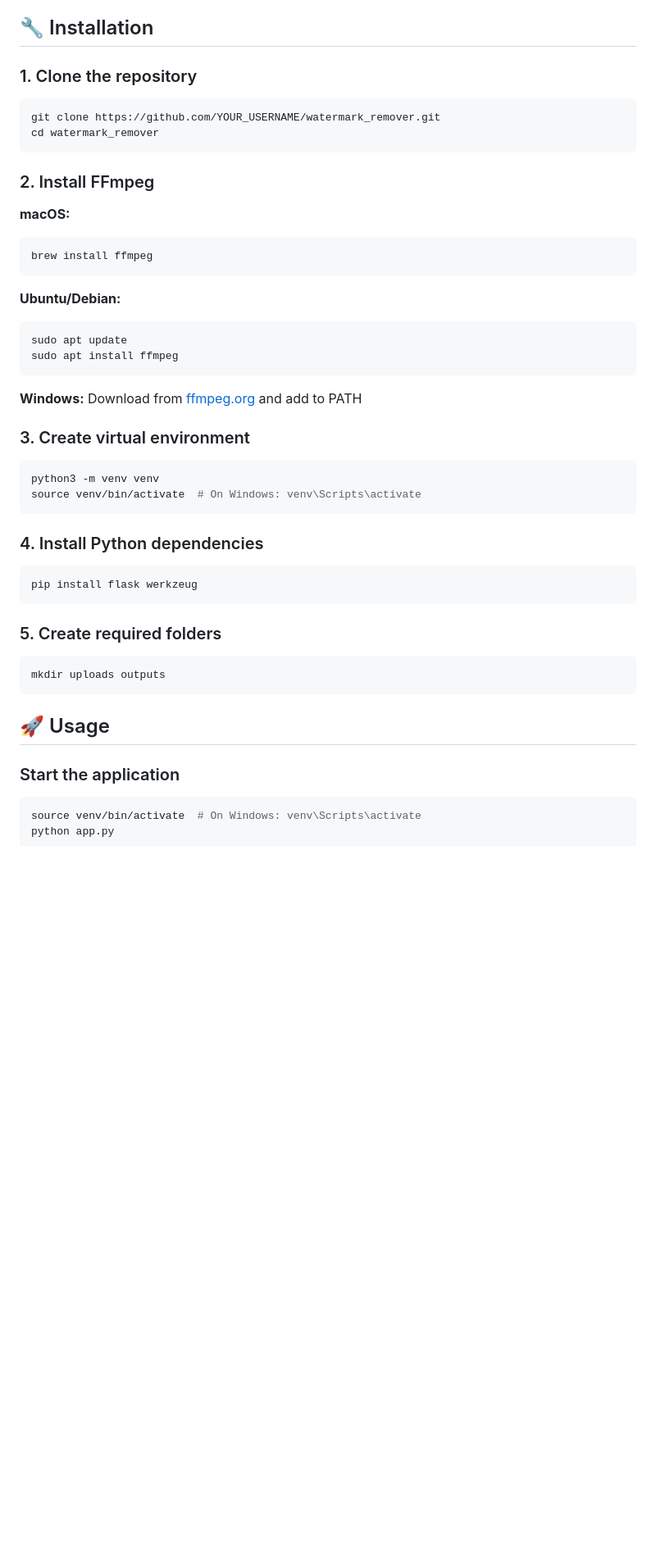
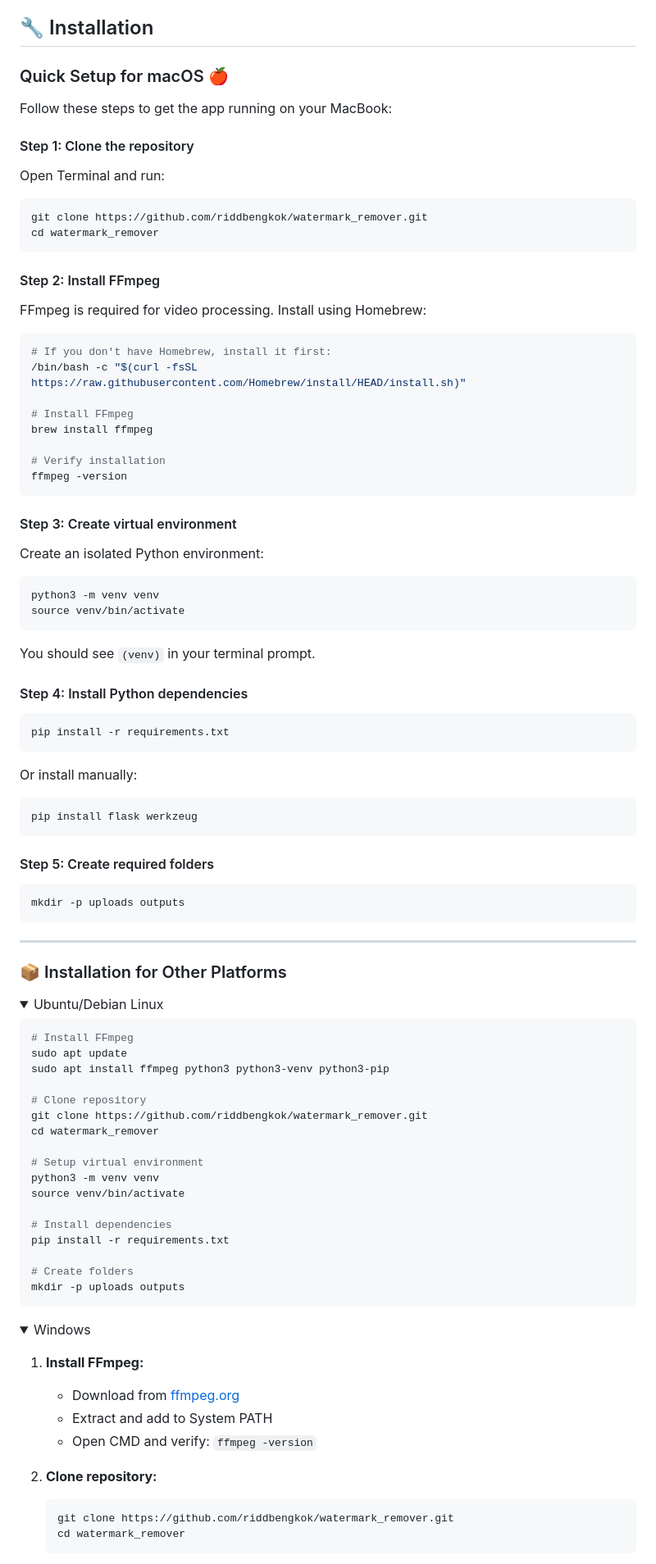
Before and after one commit to riddbengkok/watermark_remover, a Markdown page: README.md, the part around one of its changes. Shown at 82% size. Rendered like a GitHub page; folded sections open; blank space fills up the shorter version.

Commit message:
Update README with detailed macOS setup and running instructions

````diff
--- a/README.md
+++ b/README.md
@@ -39,51 +39,102 @@ A powerful web application for removing watermarks from videos with an interacti
 
 ## 🔧 Installation
 
-### 1. Clone the repository
+### Quick Setup for macOS 🍎
+
+Follow these steps to get the app running on your MacBook:
+
+#### Step 1: Clone the repository
+
+Open Terminal and run:
 
 ```bash
-git clone https://github.com/YOUR_USERNAME/watermark_remover.git
+git clone https://github.com/riddbengkok/watermark_remover.git
 cd watermark_remover
 ```
 
-### 2. Install FFmpeg
+#### Step 2: Install FFmpeg
 
-**macOS:**
+FFmpeg is required for video processing. Install using Homebrew:
+
 ```bash
+# If you don't have Homebrew, install it first:
+/bin/bash -c "$(curl -fsSL https://raw.githubusercontent.com/Homebrew/install/HEAD/install.sh)"
+
+# Install FFmpeg
 brew install ffmpeg
+
+# Verify installation
+ffmpeg -version
 ```
 
-**Ubuntu/Debian:**
-```bash
-sudo apt update
-sudo apt install ffmpeg
-```
+#### Step 3: Create virtual environment
 
-**Windows:**
-Download from [ffmpeg.org](https://ffmpeg.org/download.html) and add to PATH
-
-### 3. Create virtual environment
+Create an isolated Python environment:
 
 ```bash
 python3 -m venv venv
-source venv/bin/activate  # On Windows: venv\Scripts\activate
+source venv/bin/activate
 ```
 
-### 4. Install Python dependencies
+You should see `(venv)` in your terminal prompt.
+
+#### Step 4: Install Python dependencies
+
+```bash
+pip install -r requirements.txt
+```
+
+Or install manually:
 
 ```bash
 pip install flask werkzeug
 ```
 
-### 5. Create required folders
+#### Step 5: Create required folders
 
 ```bash
-mkdir uploads outputs
+mkdir -p uploads outputs
 ```
 
-## 🚀 Usage
+---
 
-### Start the application
+### 📦 Installation for Other Platforms
+
+<details>
+<summary>Ubuntu/Debian Linux</summary>
 
 ```bash
-source venv/bin/activate  # On Windows: venv\Scripts\activate
+# Install FFmpeg
+sudo apt update
+sudo apt install ffmpeg python3 python3-venv python3-pip
+
+# Clone repository
+git clone https://github.com/riddbengkok/watermark_remover.git
+cd watermark_remover
+
+# Setup virtual environment
+python3 -m venv venv
+source venv/bin/activate
+
+# Install dependencies
+pip install -r requirements.txt
+
+# Create folders
+mkdir -p uploads outputs
+```
+</details>
+
+<details>
+<summary>Windows</summary>
+
+1. **Install FFmpeg:**
+   - Download from [ffmpeg.org](https://ffmpeg.org/download.html)
+   - Extract and add to System PATH
+   - Open CMD and verify: `ffmpeg -version`
+
+2. **Clone repository:**
+   ```cmd
+   git clone https://github.com/riddbengkok/watermark_remover.git
+   cd watermark_remover
+   ```
+
````
Also changed, not shown: other parts of README.md (+104 -9 lines).
